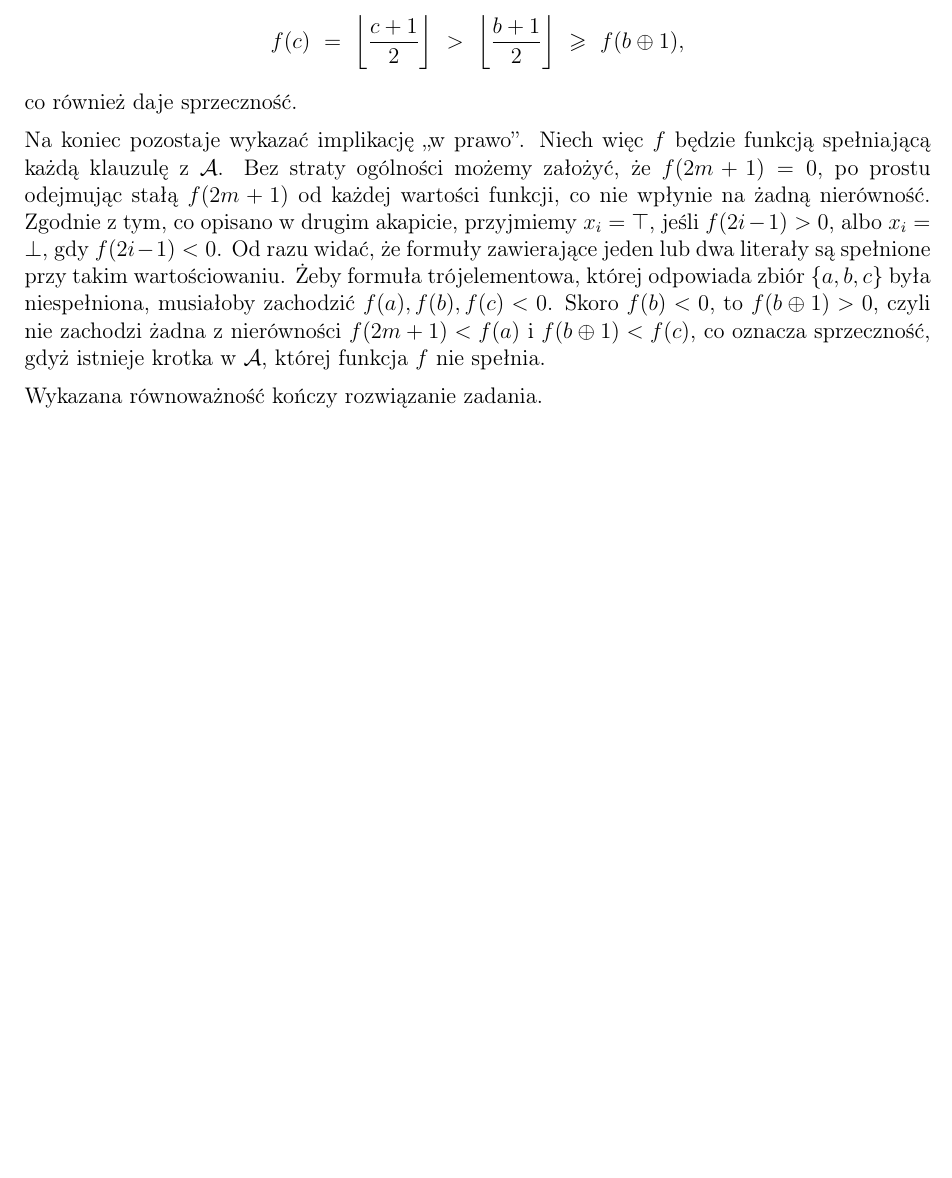
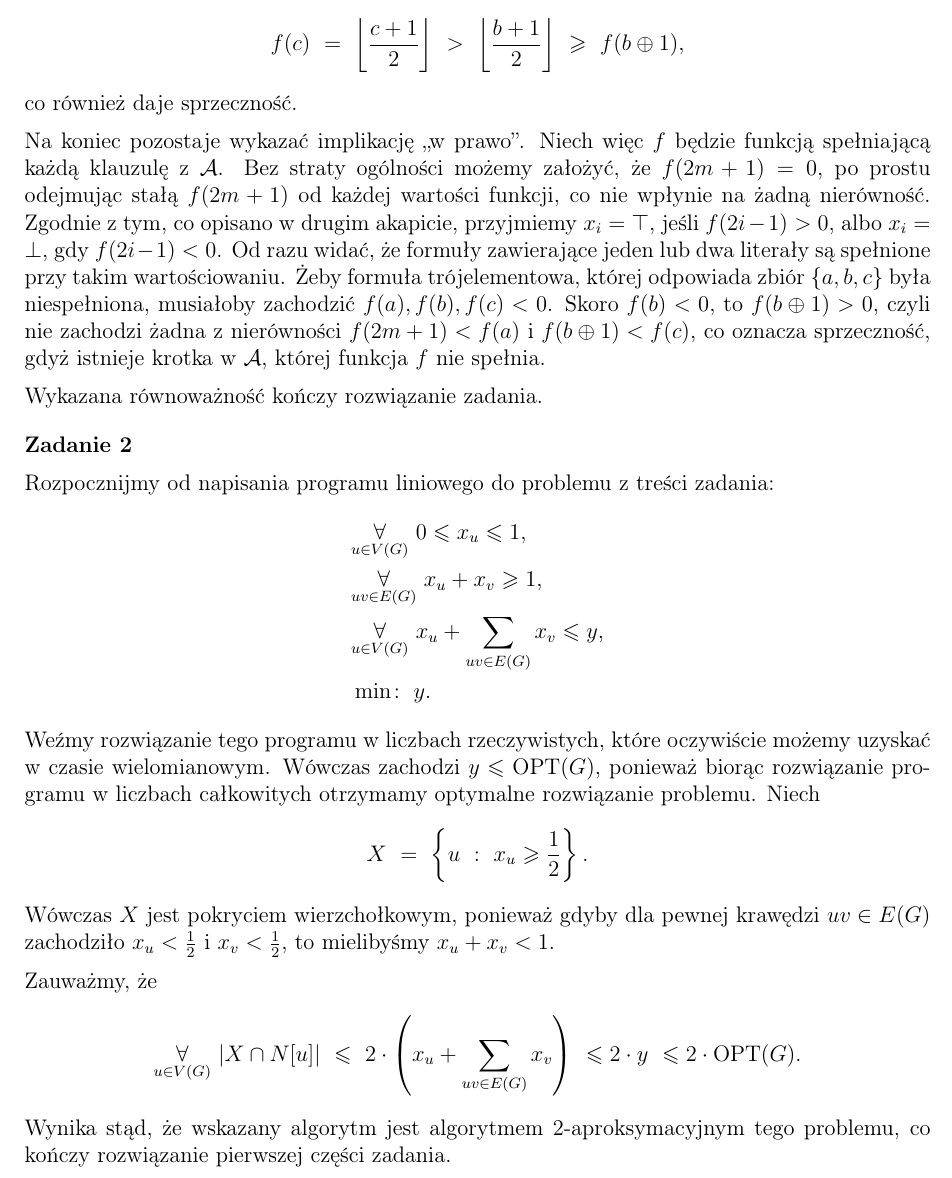
Before and after one commit to wawszczakd/ALG-assignments, a LaTeX problem sheet (assignment-3/dw440014-assignment3.tex): part of page 2 of 2, cut so that both start at the same text, the shorter picture padded with empty space. Compiled offline with pdfLaTeX.

Commit message:
First part of second task

```diff
--- a/assignment-3/dw440014-assignment3.tex
+++ b/assignment-3/dw440014-assignment3.tex
@@ -141,4 +141,37 @@
 	\medskip
 
 	Wykazana równoważność kończy rozwiązanie zadania.
+
+	\bigskip
+
+	\textbf{Zadanie 2}
+
+	\medskip
+
+	Rozpocznijmy od napisania programu liniowego do problemu z treści zadania:
+	\begin{align*}
+		&\underset{u \in V(G)}{\forall} \ 0 \leqslant x_{u} \leqslant 1
+		\text{,} \\
+		&\underset{uv \in E(G)}{\forall} \ x_{u} + x_{v} \geqslant 1 \text{,} \\
+		&\underset{u \in V(G)}{\forall} \ x_{u} + \sum\limits_{uv \in E(G)}
+		x_{v} \leqslant y \text{,} \\
+		&\min\!: \ y \text{.}
+	\end{align*}
+	Weźmy rozwiązanie tego programu w liczbach rzeczywistych, które oczywiście
+	możemy uzyskać w czasie wielomianowym. Wówczas zachodzi \(y \leqslant
+	\text{OPT}(G)\), ponieważ biorąc rozwiązanie programu w liczbach całkowitych
+	otrzymamy optymalne rozwiązanie problemu. Niech
+	\[ X \ = \ \left\{ u \ : \ x_{u} \geqslant \frac{1}{2} \right\} \text{.} \]
+	Wówczas \(X\) jest pokryciem wierzchołkowym, ponieważ gdyby dla pewnej
+	krawędzi \(uv \in E(G)\) zachodziło \(x_{u} < \frac{1}{2}\) i \(x_{v} <
+	\frac{1}{2}\), to mielibyśmy \(x_{u} + x_{v} < 1\).
+
+	\medskip
+
+	Zauważmy, że
+	\[ \underset{u \in V(G)}{\forall} \ |X \cap N[u]| \ \leqslant \ 2 \cdot
+	\left( x_{u} + \sum\limits_{uv \in E(G)} x_{v} \right) \ \leqslant 2 \cdot y
+	\ \leqslant 2 \cdot \text{OPT}(G) \text{.} \]
+	Wynika stąd, że wskazany algorytm jest algorytmem 2-aproksymacyjnym tego
+	problemu, co kończy rozwiązanie pierwszej części zadania.
 \end{document}
```
Also changed, not shown: assignment-3/dw440014-assignment3.pdf.
